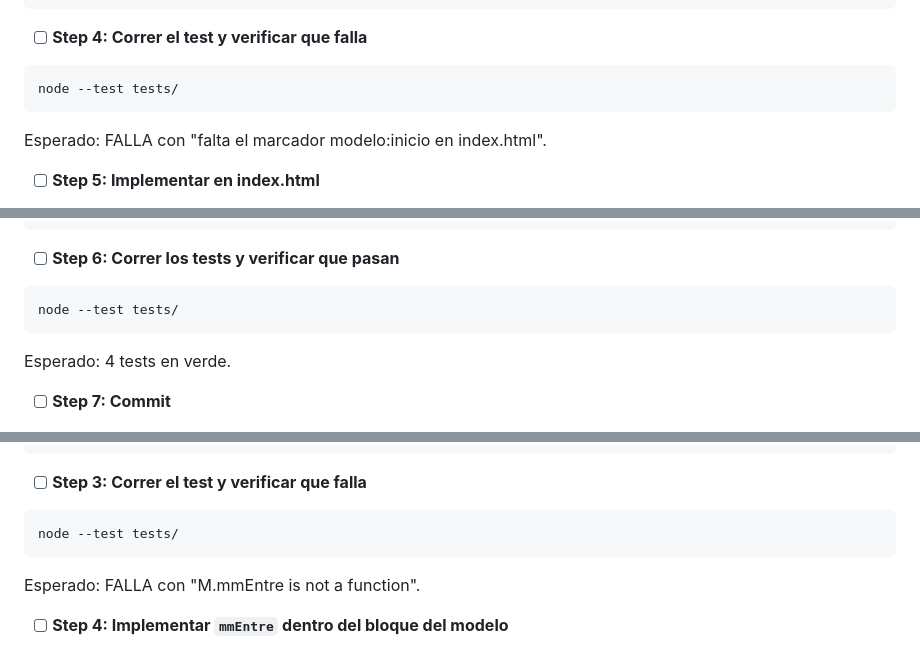
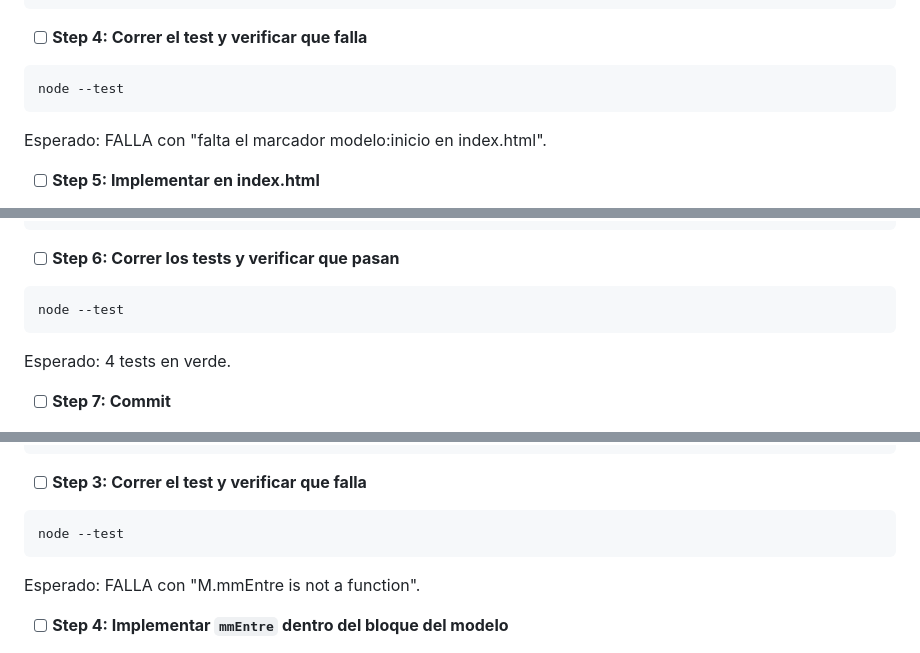
Before and after one commit to lucasifilippelli-cyber/agrocontrol, a Markdown page: docs/sementera-plan.md, 3 parts joined by grey strips. Rendered like a GitHub page.

Commit message:
Corregir el comando de test del plan para Node 24
`node --test tests/` no descubre los archivos en Node 24; sin argumentos sí.

Co-Authored-By: Claude Opus 5 <noreply@anthropic.com>

````diff
--- a/docs/sementera-plan.md
+++ b/docs/sementera-plan.md
@@ -181,7 +181,7 @@ test("una localidad desconocida devuelve null en vez de inventar", function(){
 - [ ] **Step 4: Correr el test y verificar que falla**
 
 ```bash
-node --test tests/
+node --test
 ```
 
 Esperado: FALLA con "falta el marcador modelo:inicio en index.html".
@@ -218,7 +218,7 @@ function rindeBase(cultivo, localidad){
 - [ ] **Step 6: Correr los tests y verificar que pasan**
 
 ```bash
-node --test tests/
+node --test
 ```
 
 Esperado: 4 tests en verde.
@@ -297,7 +297,7 @@ test("mmEntre ignora lo que cae fuera de la serie", function(){
 - [ ] **Step 3: Correr el test y verificar que falla**
 
 ```bash
-node --test tests/
+node --test
 ```
 
 Esperado: FALLA con "M.mmEntre is not a function".
````
Also changed, not shown: other parts of docs/sementera-plan.md (+16 -16 lines).
